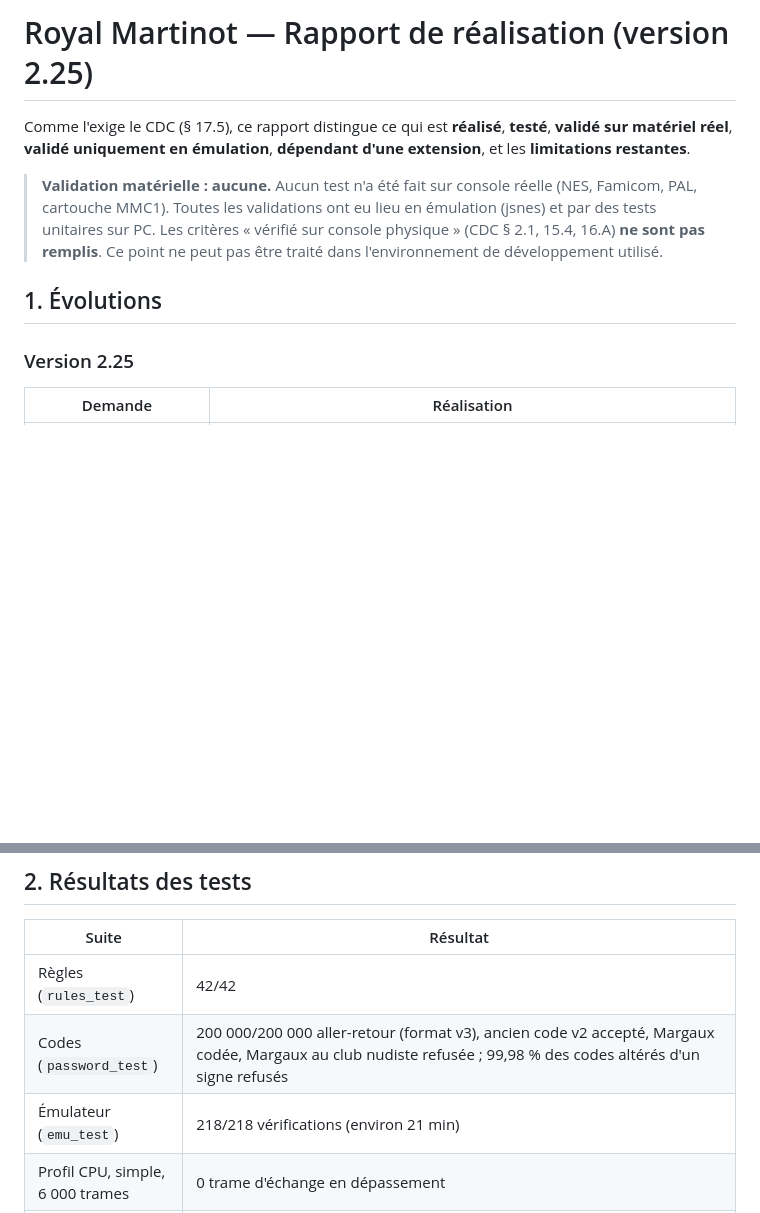
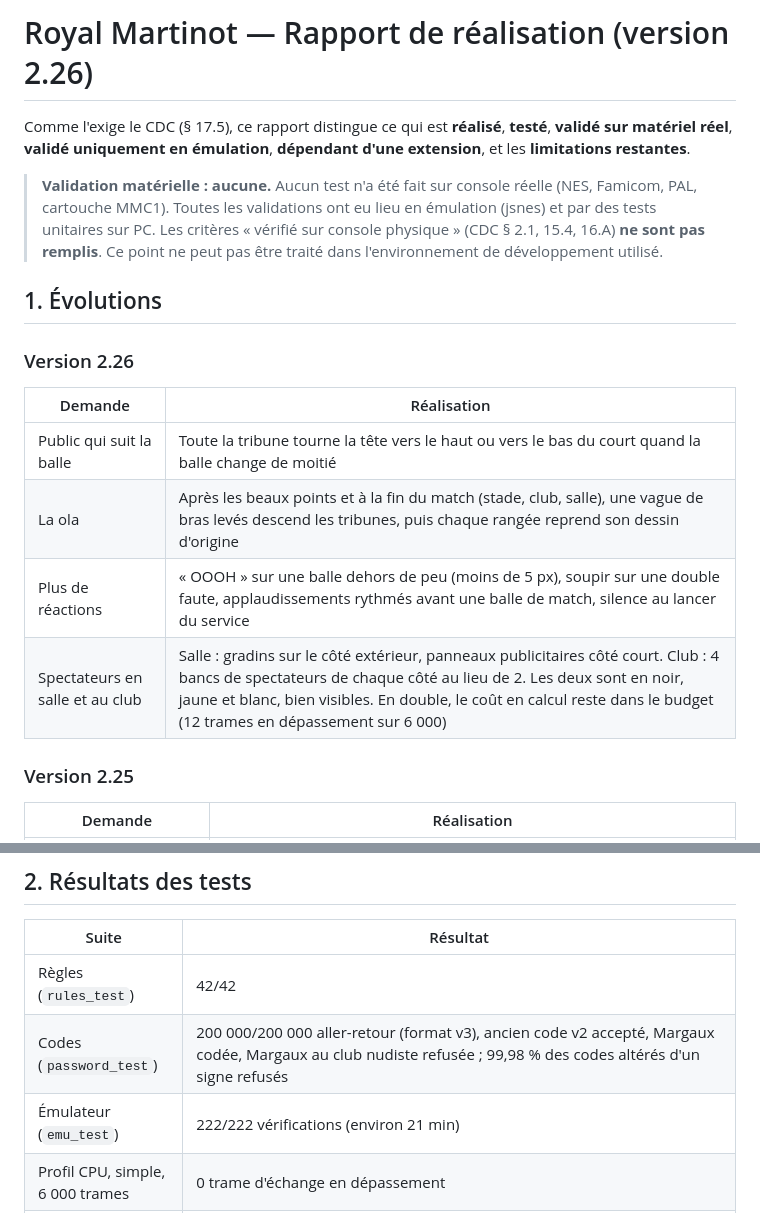
Before and after one commit to martinotbruno-bit/Tennis, a Markdown page: docs/RAPPORT.md, 2 parts joined by grey strips. Drawn GitHub-style; blank space fills up the shorter version.

```diff
--- a/docs/RAPPORT.md
+++ b/docs/RAPPORT.md
@@ -1,10 +1,19 @@
-# Royal Martinot — Rapport de réalisation (version 2.25)
+# Royal Martinot — Rapport de réalisation (version 2.26)
 
 Comme l'exige le CDC (§ 17.5), ce rapport distingue ce qui est **réalisé**, **testé**, **validé sur matériel réel**, **validé uniquement en émulation**, **dépendant d'une extension**, et les **limitations restantes**.
 
 > **Validation matérielle : aucune.** Aucun test n'a été fait sur console réelle (NES, Famicom, PAL, cartouche MMC1). Toutes les validations ont eu lieu en émulation (jsnes) et par des tests unitaires sur PC. Les critères « vérifié sur console physique » (CDC § 2.1, 15.4, 16.A) **ne sont pas remplis**. Ce point ne peut pas être traité dans l'environnement de développement utilisé.
 
 ## 1. Évolutions
+
+### Version 2.26
+
+| Demande | Réalisation |
+|---|---|
+| Public qui suit la balle | Toute la tribune tourne la tête vers le haut ou vers le bas du court quand la balle change de moitié |
+| La ola | Après les beaux points et à la fin du match (stade, club, salle), une vague de bras levés descend les tribunes, puis chaque rangée reprend son dessin d'origine |
+| Plus de réactions | « OOOH » sur une balle dehors de peu (moins de 5 px), soupir sur une double faute, applaudissements rythmés avant une balle de match, silence au lancer du service |
+| Spectateurs en salle et au club | Salle : gradins sur le côté extérieur, panneaux publicitaires côté court. Club : 4 bancs de spectateurs de chaque côté au lieu de 2. Les deux sont en noir, jaune et blanc, bien visibles. En double, le coût en calcul reste dans le budget (12 trames en dépassement sur 6 000) |
 
 ### Version 2.25
 
@@ -233,7 +242,7 @@ Pour loger ce contenu, la cartouche passe de NROM (32 Ko) à **MMC1** : 128 Ko d
 |---|---|
 | Règles (`rules_test`) | 42/42 |
 | Codes (`password_test`) | 200 000/200 000 aller-retour (format v3), ancien code v2 accepté, Margaux codée, Margaux au club nudiste refusée ; 99,98 % des codes altérés d'un signe refusés |
-| Émulateur (`emu_test`) | 218/218 vérifications (environ 21 min) |
+| Émulateur (`emu_test`) | 222/222 vérifications (environ 21 min) |
 | Profil CPU, simple, 6 000 trames | 0 trame d'échange en dépassement |
 | Relecture des textes (`check_texts.py`) | 0 problème |
 | Contraste (`contrast.py 25`) | 0 paire sous ΔE 25 (personnages, courts, balle, tenues) |
```
Also changed, not shown: docs/MANUEL.md (+1 -1 lines), docs/TECHNIQUE.md (+9 -3 lines), assets/preview_court.png, assets/preview_court1.png, assets/preview_court2.png, assets/preview_court3.png, 10 other files.
